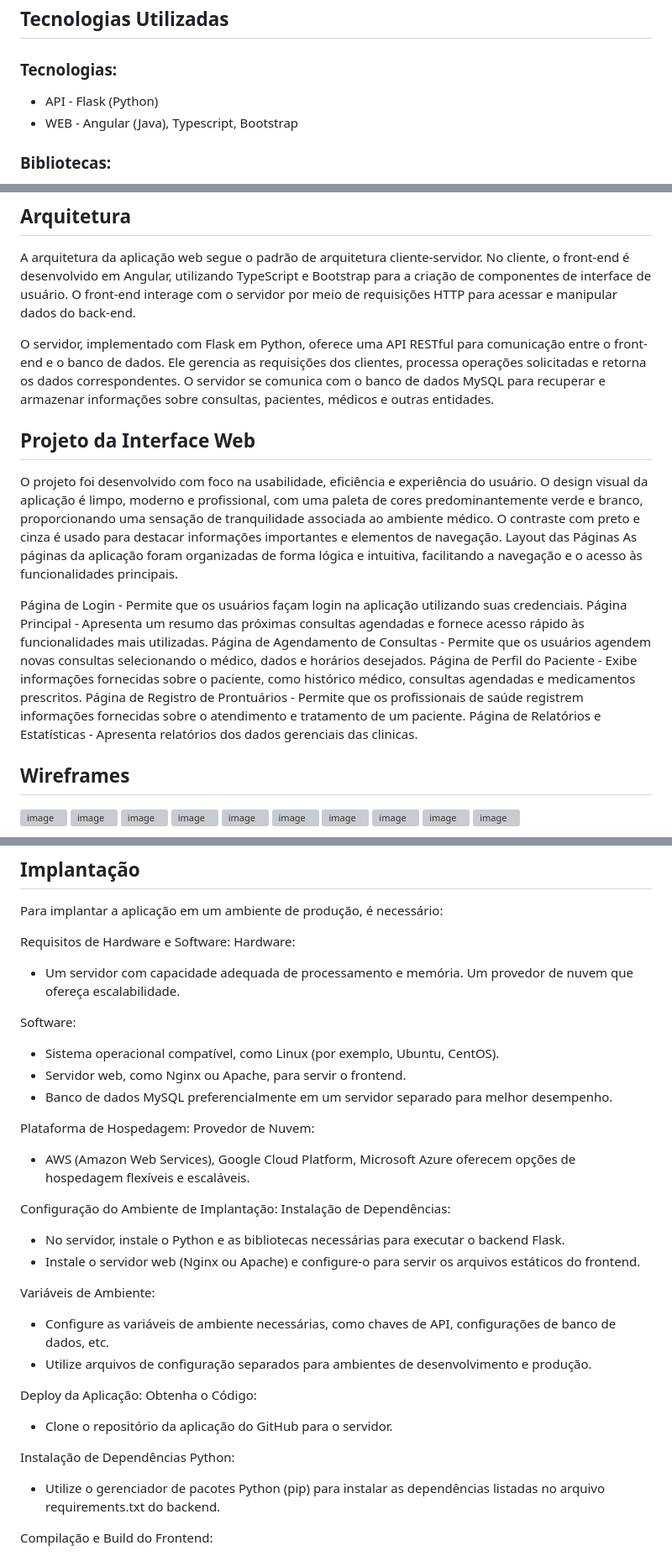
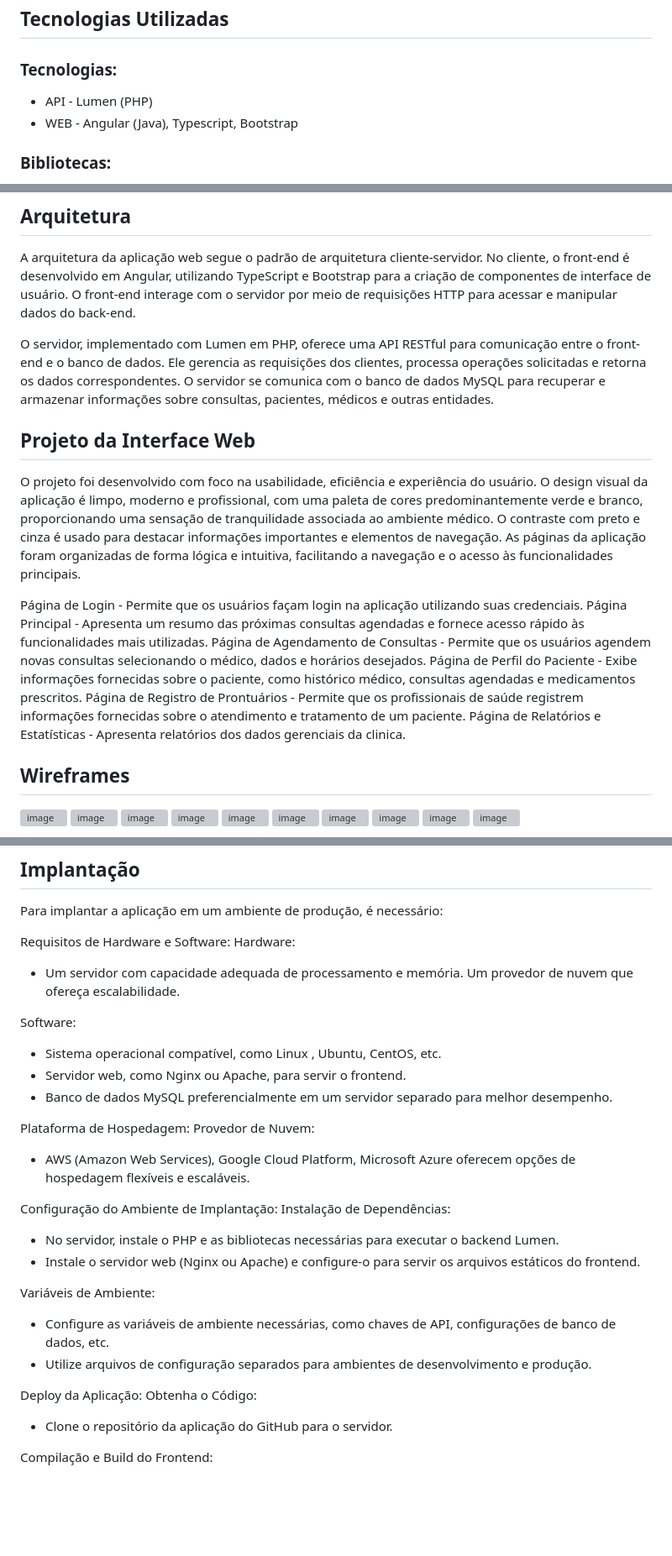
Before and after one commit to ICEI-PUC-Minas-PMV-SI/pmv-si-2024-1-pe6-t2-g5-gestao-de-clinicas-medicas, a Markdown page: docs/frontend-web.md, 3 parts joined by grey strips. Shown: that part at 84% size. Rendered like a GitHub page; blank space fills up the shorter version; grey boxes are pictures that could not be loaded.

Commit message:
Update frontend-web.md
atualização

```diff
--- a/docs/frontend-web.md
+++ b/docs/frontend-web.md
@@ -5,7 +5,7 @@ O projeto consiste em uma aplicação web para gestão de consultas médicas em
 ## Tecnologias Utilizadas
 
 ### Tecnologias:
-* API -  Flask (Python)
+* API -  Lumen (PHP)
 * WEB - Angular (Java), Typescript, Bootstrap
 
 ### Bibliotecas:
@@ -26,17 +26,17 @@ O projeto consiste em uma aplicação web para gestão de consultas médicas em
 
 A arquitetura da aplicação web segue o padrão de arquitetura cliente-servidor. No cliente, o front-end é desenvolvido em Angular, utilizando TypeScript e Bootstrap para a criação de componentes de interface de usuário. O front-end interage com o servidor por meio de requisições HTTP para acessar e manipular dados do back-end.
 
-O servidor, implementado com Flask em Python, oferece uma API RESTful para comunicação entre o front-end e o banco de dados. Ele gerencia as requisições dos clientes, processa operações solicitadas e retorna os dados correspondentes. O servidor se comunica com o banco de dados MySQL para recuperar e armazenar informações sobre consultas, pacientes, médicos e outras entidades.
+O servidor, implementado com Lumen em PHP, oferece uma API RESTful para comunicação entre o front-end e o banco de dados. Ele gerencia as requisições dos clientes, processa operações solicitadas e retorna os dados correspondentes. O servidor se comunica com o banco de dados MySQL para recuperar e armazenar informações sobre consultas, pacientes, médicos e outras entidades.
 
 ## Projeto da Interface Web
 
-O projeto foi desenvolvido com foco na usabilidade, eficiência e experiência do usuário. O design visual da aplicação é limpo, moderno e profissional, com uma paleta de cores predominantemente verde e branco, proporcionando uma sensação de tranquilidade associada ao ambiente médico. O contraste com preto e cinza é usado para destacar informações importantes e elementos de navegação. Layout das Páginas As páginas da aplicação foram organizadas de forma lógica e intuitiva, facilitando a navegação e o acesso às funcionalidades principais.
+O projeto foi desenvolvido com foco na usabilidade, eficiência e experiência do usuário. O design visual da aplicação é limpo, moderno e profissional, com uma paleta de cores predominantemente verde e branco, proporcionando uma sensação de tranquilidade associada ao ambiente médico. O contraste com preto e cinza é usado para destacar informações importantes e elementos de navegação. As páginas da aplicação foram organizadas de forma lógica e intuitiva, facilitando a navegação e o acesso às funcionalidades principais.
 
 Página de Login - Permite que os usuários façam login na aplicação utilizando suas credenciais. Página Principal - Apresenta um resumo das próximas consultas agendadas e fornece acesso rápido às funcionalidades mais utilizadas.
 Página de Agendamento de Consultas - Permite que os usuários agendem novas consultas selecionando o médico, dados e horários desejados.
 Página de Perfil do Paciente - Exibe informações fornecidas sobre o paciente, como histórico médico, consultas agendadas e medicamentos prescritos.
 Página de Registro de Prontuários - Permite que os profissionais de saúde registrem informações fornecidas sobre o atendimento e tratamento de um paciente.
-Página de Relatórios e Estatísticas - Apresenta relatórios dos dados gerenciais das clinicas.
+Página de Relatórios e Estatísticas - Apresenta relatórios dos dados gerenciais da clinica.
 
 ## Wireframes
 
@@ -101,7 +101,7 @@ Hardware:
 * Um servidor com capacidade adequada de processamento e memória. Um provedor de nuvem que ofereça escalabilidade.
 
 Software:
-* Sistema operacional compatível, como Linux (por exemplo, Ubuntu, CentOS).
+* Sistema operacional compatível, como Linux , Ubuntu, CentOS, etc.
 * Servidor web, como Nginx ou Apache, para servir o frontend.
 * Banco de dados MySQL preferencialmente em um servidor separado para melhor desempenho.
 
@@ -112,7 +112,7 @@ Provedor de Nuvem:
 Configuração do Ambiente de Implantação:
 Instalação de Dependências:
 
-* No servidor, instale o Python e as bibliotecas necessárias para executar o backend Flask.
+* No servidor, instale o PHP e as bibliotecas necessárias para executar o backend Lumen.
 * Instale o servidor web (Nginx ou Apache) e configure-o para servir os arquivos estáticos do frontend.
 
 Variáveis de Ambiente:
@@ -125,9 +125,6 @@ Obtenha o Código:
 
 * Clone o repositório da aplicação do GitHub para o servidor.
 
-Instalação de Dependências Python:
-* Utilize o gerenciador de pacotes Python (pip) para instalar as dependências listadas no arquivo requirements.txt do backend.
-
 Compilação e Build do Frontend:
 
 * No ambiente de desenvolvimento, o Angular CLI é usado para compilar o código TypeScript em JavaScript. Isso geralmente é feito usando o comando ng build --prod. Os arquivos estáticos gerados devem ser servidos pelo servidor web.
```
